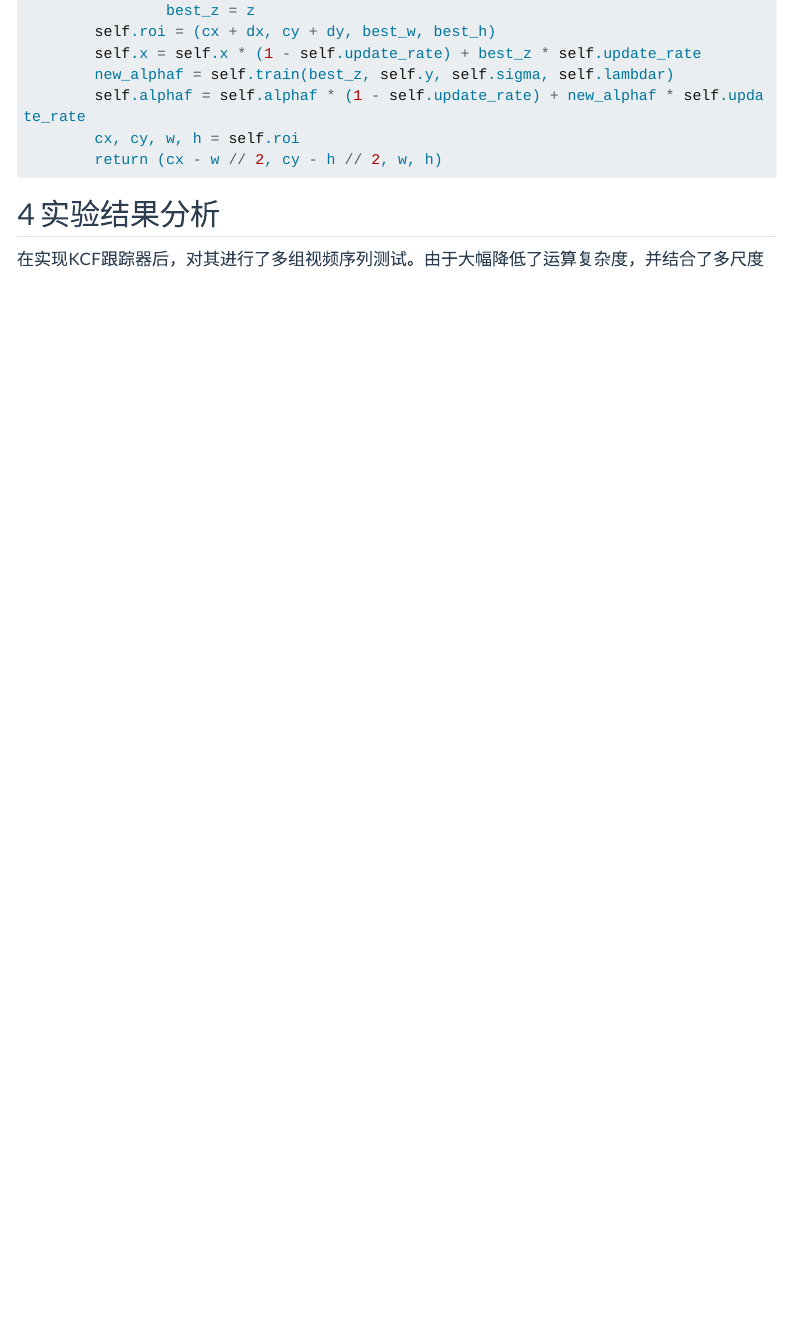
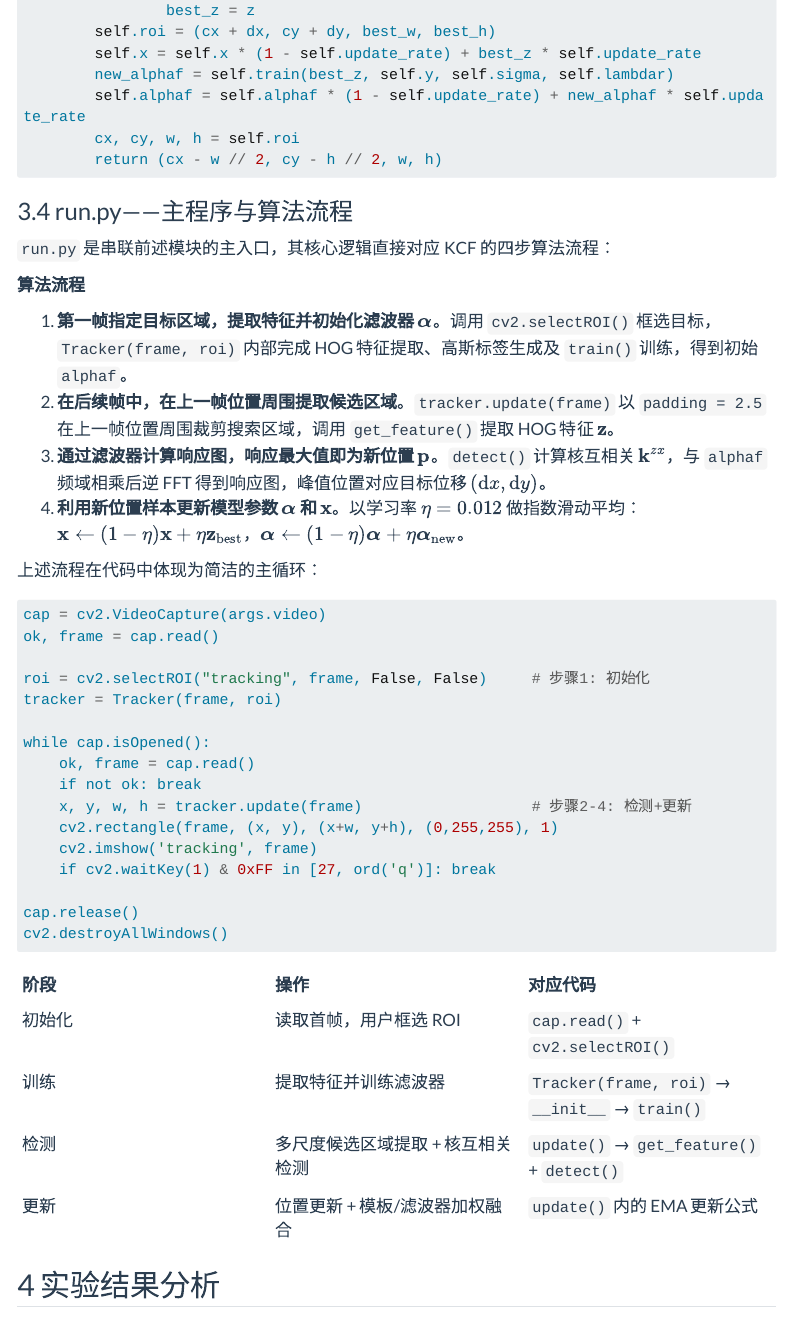
Before and after one commit to qsdong-bupt/qsdong-bupt.github.io, a Quarto document (quarto/posts/Projects/KCF_Tracking/index.qmd): the page in a window 1100 px wide, from 9960 px down. Rendered offline with R 4.5, knitr and Pandoc in place of Quarto, with nearby package versions; menus at the side of the page are left out; long lines of code are wrapped.

Commit message:
Update KCF Tracking project content
Co-Authored-By: Claude Opus 4.8 <noreply@anthropic.com>

````diff
--- a/quarto/posts/Projects/KCF_Tracking/index.qmd
+++ b/quarto/posts/Projects/KCF_Tracking/index.qmd
@@ -390,6 +390,45 @@ $$ \hat{\mathbf{f}}(\mathbf{z}) = \hat{\mathbf{k}}^{zx} \odot \hat{\boldsymbol{\
         return (cx - w // 2, cy - h // 2, w, h)
 ```
 
+### 3.4 run.py——主程序与算法流程
+
+`run.py` 是串联前述模块的主入口，其核心逻辑直接对应 KCF 的四步算法流程：
+
+**算法流程**
+
+1. **第一帧指定目标区域，提取特征并初始化滤波器 $\boldsymbol{\alpha}$**。调用 `cv2.selectROI()` 框选目标，`Tracker(frame, roi)` 内部完成 HOG 特征提取、高斯标签生成及 `train()` 训练，得到初始 `alphaf`。
+2. **在后续帧中，在上一帧位置周围提取候选区域**。`tracker.update(frame)` 以 `padding = 2.5` 在上一帧位置周围裁剪搜索区域，调用 `get_feature()` 提取 HOG 特征 $\mathbf{z}$。
+3. **通过滤波器计算响应图，响应最大值即为新位置 $\mathbf{p}$**。`detect()` 计算核互相关 $\mathbf{k}^{zx}$，与 `alphaf` 频域相乘后逆 FFT 得到响应图，峰值位置对应目标位移 $(\mathrm{d}x, \mathrm{d}y)$。
+4. **利用新位置样本更新模型参数 $\boldsymbol{\alpha}$ 和 $\mathbf{x}$**。以学习率 $\eta = 0.012$ 做指数滑动平均：$\mathbf{x} \leftarrow (1-\eta)\mathbf{x} + \eta \mathbf{z}_{\text{best}}$，$\boldsymbol{\alpha} \leftarrow (1-\eta)\boldsymbol{\alpha} + \eta \boldsymbol{\alpha}_{\text{new}}$。
+
+上述流程在代码中体现为简洁的主循环：
+
+```python
+cap = cv2.VideoCapture(args.video)
+ok, frame = cap.read()
+
+roi = cv2.selectROI("tracking", frame, False, False)     # 步骤1: 初始化
+tracker = Tracker(frame, roi)
+
+while cap.isOpened():
+    ok, frame = cap.read()
+    if not ok: break
+    x, y, w, h = tracker.update(frame)                   # 步骤2-4: 检测+更新
+    cv2.rectangle(frame, (x, y), (x+w, y+h), (0,255,255), 1)
+    cv2.imshow('tracking', frame)
+    if cv2.waitKey(1) & 0xFF in [27, ord('q')]: break
+
+cap.release()
+cv2.destroyAllWindows()
+```
+
+| 阶段 | 操作 | 对应代码 |
+|:---|:---|:---|
+| 初始化 | 读取首帧，用户框选 ROI | `cap.read()` + `cv2.selectROI()` |
+| 训练 | 提取特征并训练滤波器 | `Tracker(frame, roi)` → `__init__` → `train()` |
+| 检测 | 多尺度候选区域提取 + 核互相关检测 | `update()` → `get_feature()` + `detect()` |
+| 更新 | 位置更新 + 模板/滤波器加权融合 | `update()` 内的 EMA 更新公式 |
+
 ## 4 实验结果分析
 在实现KCF跟踪器后，对其进行了多组视频序列测试。由于大幅降低了运算复杂度，并结合了多尺度自适应更新策略，检测精度较高，并维持了极佳的实时处理帧率。在各类包含形变、部分遮挡和光照变化的数据集中展现出优异鲁棒性。
 
````
Also changed, not shown: docs/search.json, 2 other files.
